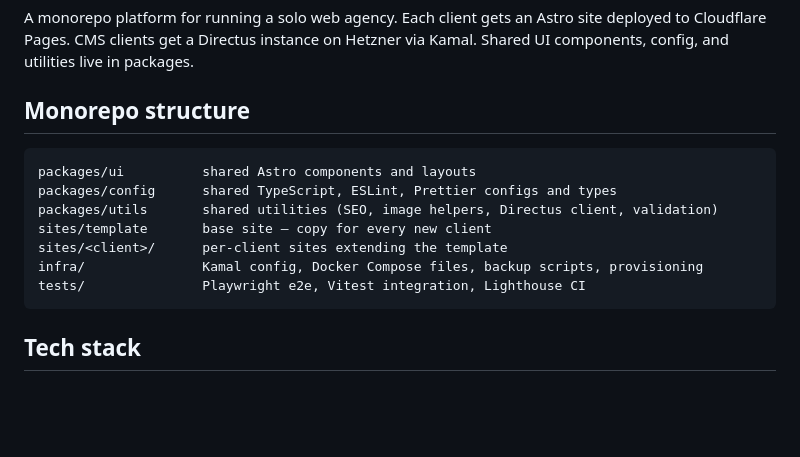
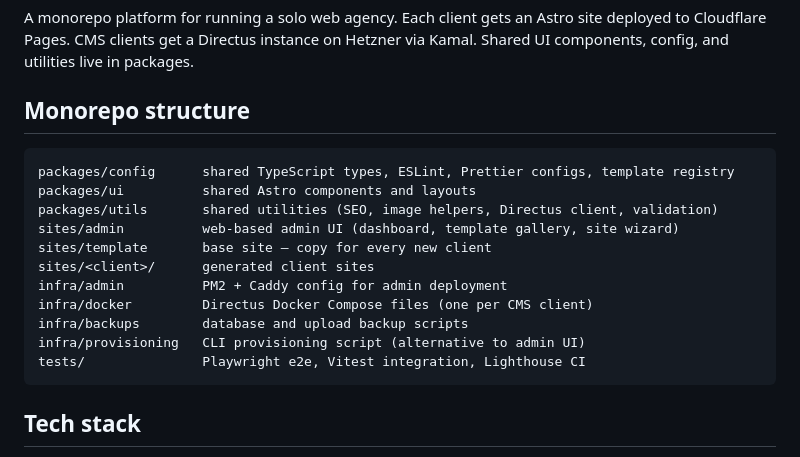
Before and after one commit to stefanospp/infront-cms, a Markdown page: CLAUDE.md, the part around one of its changes. Drawn GitHub-style; blank space fills up the shorter version.

````diff
--- a/CLAUDE.md
+++ b/CLAUDE.md
@@ -7,12 +7,16 @@ A monorepo platform for running a solo web agency. Each client gets an Astro sit
 ## Monorepo structure
 
 ```
+packages/config      shared TypeScript types, ESLint, Prettier configs, template registry
 packages/ui          shared Astro components and layouts
-packages/config      shared TypeScript, ESLint, Prettier configs and types
 packages/utils       shared utilities (SEO, image helpers, Directus client, validation)
+sites/admin          web-based admin UI (dashboard, template gallery, site wizard)
 sites/template       base site — copy for every new client
-sites/<client>/      per-client sites extending the template
-infra/               Kamal config, Docker Compose files, backup scripts, provisioning
+sites/<client>/      generated client sites
+infra/admin          PM2 + Caddy config for admin deployment
+infra/docker         Directus Docker Compose files (one per CMS client)
+infra/backups        database and upload backup scripts
+infra/provisioning   CLI provisioning script (alternative to admin UI)
 tests/               Playwright e2e, Vitest integration, Lighthouse CI
 ```
 
````
Also changed, not shown: other parts of CLAUDE.md (+34 -10 lines), README.md (added, +496 -0 lines).
